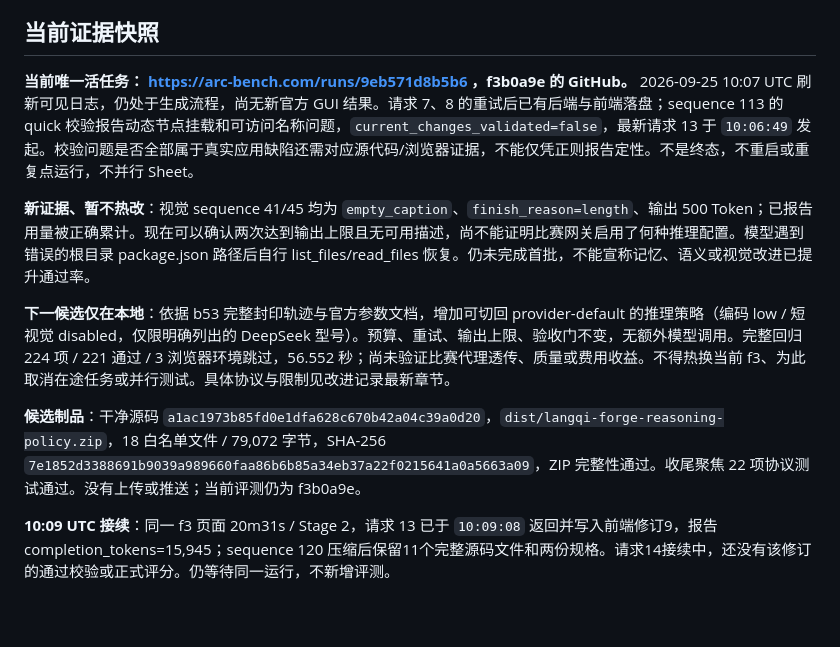
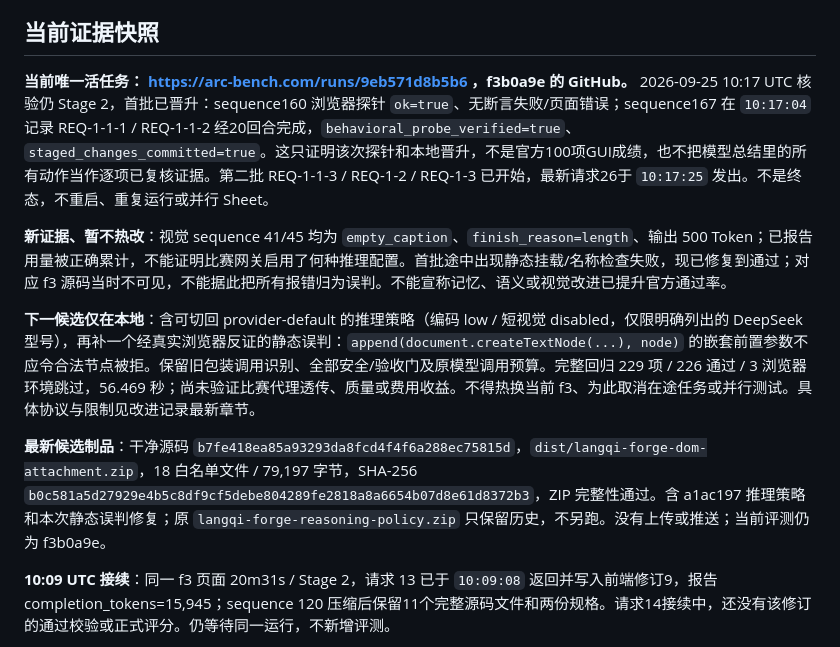
Before and after one commit to bugtakue/langqi-forge, a Markdown page: docs/TOP3_CAMPAIGN_2026-09-25.md, the part around the change. Rendered like a GitHub page; blank space fills up the shorter version.

Commit message:
Record first f3 batch promotion and locally verified candidate

```diff
--- a/docs/TOP3_CAMPAIGN_2026-09-25.md
+++ b/docs/TOP3_CAMPAIGN_2026-09-25.md
@@ -10,13 +10,13 @@
 
 ## 当前证据快照
 
-**当前唯一活任务： https://arc-bench.com/runs/9eb571d8b5b6 ，f3b0a9e 的 GitHub。** 2026-09-25 10:07 UTC 刷新可见日志，仍处于生成流程，尚无新官方 GUI 结果。请求 7、8 的重试后已有后端与前端落盘；sequence 113 的 quick 校验报告动态节点挂载和可访问名称问题，`current_changes_validated=false`，最新请求 13 于 `10:06:49` 发起。校验问题是否全部属于真实应用缺陷还需对应源代码/浏览器证据，不能仅凭正则报告定性。不是终态，不重启或重复点运行，不并行 Sheet。
+**当前唯一活任务： https://arc-bench.com/runs/9eb571d8b5b6 ，f3b0a9e 的 GitHub。** 2026-09-25 10:17 UTC 核验仍 Stage 2，首批已晋升：sequence160 浏览器探针 `ok=true`、无断言失败/页面错误；sequence167 在 `10:17:04` 记录 REQ-1-1-1 / REQ-1-1-2 经20回合完成，`behavioral_probe_verified=true`、`staged_changes_committed=true`。这只证明该次探针和本地晋升，不是官方100项GUI成绩，也不把模型总结里的所有动作当作逐项已复核证据。第二批 REQ-1-1-3 / REQ-1-2 / REQ-1-3 已开始，最新请求26于 `10:17:25` 发出。不是终态，不重启、重复运行或并行 Sheet。
 
-**新证据、暂不热改**：视觉 sequence 41/45 均为 `empty_caption`、`finish_reason=length`、输出 500 Token；已报告用量被正确累计。现在可以确认两次达到输出上限且无可用描述，尚不能证明比赛网关启用了何种推理配置。模型遇到错误的根目录 package.json 路径后自行 list_files/read_files 恢复。仍未完成首批，不能宣称记忆、语义或视觉改进已提升通过率。
+**新证据、暂不热改**：视觉 sequence 41/45 均为 `empty_caption`、`finish_reason=length`、输出 500 Token；已报告用量被正确累计，不能证明比赛网关启用了何种推理配置。首批途中出现静态挂载/名称检查失败，现已修复到通过；对应 f3 源码当时不可见，不能据此把所有报错归为误判。不能宣称记忆、语义或视觉改进已提升官方通过率。
 
-**下一候选仅在本地**：依据 b53 完整封印轨迹与官方参数文档，增加可切回 provider-default 的推理策略（编码 low / 短视觉 disabled，仅限明确列出的 DeepSeek 型号）。预算、重试、输出上限、验收门不变，无额外模型调用。完整回归 224 项 / 221 通过 / 3 浏览器环境跳过，56.552 秒；尚未验证比赛代理透传、质量或费用收益。不得热换当前 f3、为此取消在途任务或并行测试。具体协议与限制见改进记录最新章节。
+**下一候选仅在本地**：含可切回 provider-default 的推理策略（编码 low / 短视觉 disabled，仅限明确列出的 DeepSeek 型号），再补一个经真实浏览器反证的静态误判：`append(document.createTextNode(...), node)` 的嵌套前置参数不应令合法节点被拒。保留旧包装调用识别、全部安全/验收门及原模型调用预算。完整回归 229 项 / 226 通过 / 3 浏览器环境跳过，56.469 秒；尚未验证比赛代理透传、质量或费用收益。不得热换当前 f3、为此取消在途任务或并行测试。具体协议与限制见改进记录最新章节。
 
-**候选制品**：干净源码 `a1ac1973b85fd0e1dfa628c670b42a04c39a0d20`，`dist/langqi-forge-reasoning-policy.zip`，18 白名单文件 / 79,072 字节，SHA-256 `7e1852d3388691b9039a989660faa86b6b85a34eb37a22f0215641a0a5663a09`，ZIP 完整性通过。收尾聚焦 22 项协议测试通过。没有上传或推送；当前评测仍为 f3b0a9e。
+**最新候选制品**：干净源码 `b7fe418ea85a93293da8fcd4f4f6a288ec75815d`，`dist/langqi-forge-dom-attachment.zip`，18 白名单文件 / 79,197 字节，SHA-256 `b0c581a5d27929e4b5c8df9cf5debe804289fe2818a8a6654b07d8e61d8372b3`，ZIP 完整性通过。含 a1ac197 推理策略和本次静态误判修复；原 `langqi-forge-reasoning-policy.zip` 只保留历史，不另跑。没有上传或推送；当前评测仍为 f3b0a9e。
 
 **10:09 UTC 接续**：同一 f3 页面 20m31s / Stage 2，请求 13 已于 `10:09:08` 返回并写入前端修订9，报告 completion_tokens=15,945；sequence 120 压缩后保留11个完整源码文件和两份规格。请求14接续中，还没有该修订的通过校验或正式评分。仍等待同一运行，不新增评测。
 
```
Also changed, not shown: docs/IMPROVEMENT_REVIEW_2026-09-25.md (+4 -0 lines).
